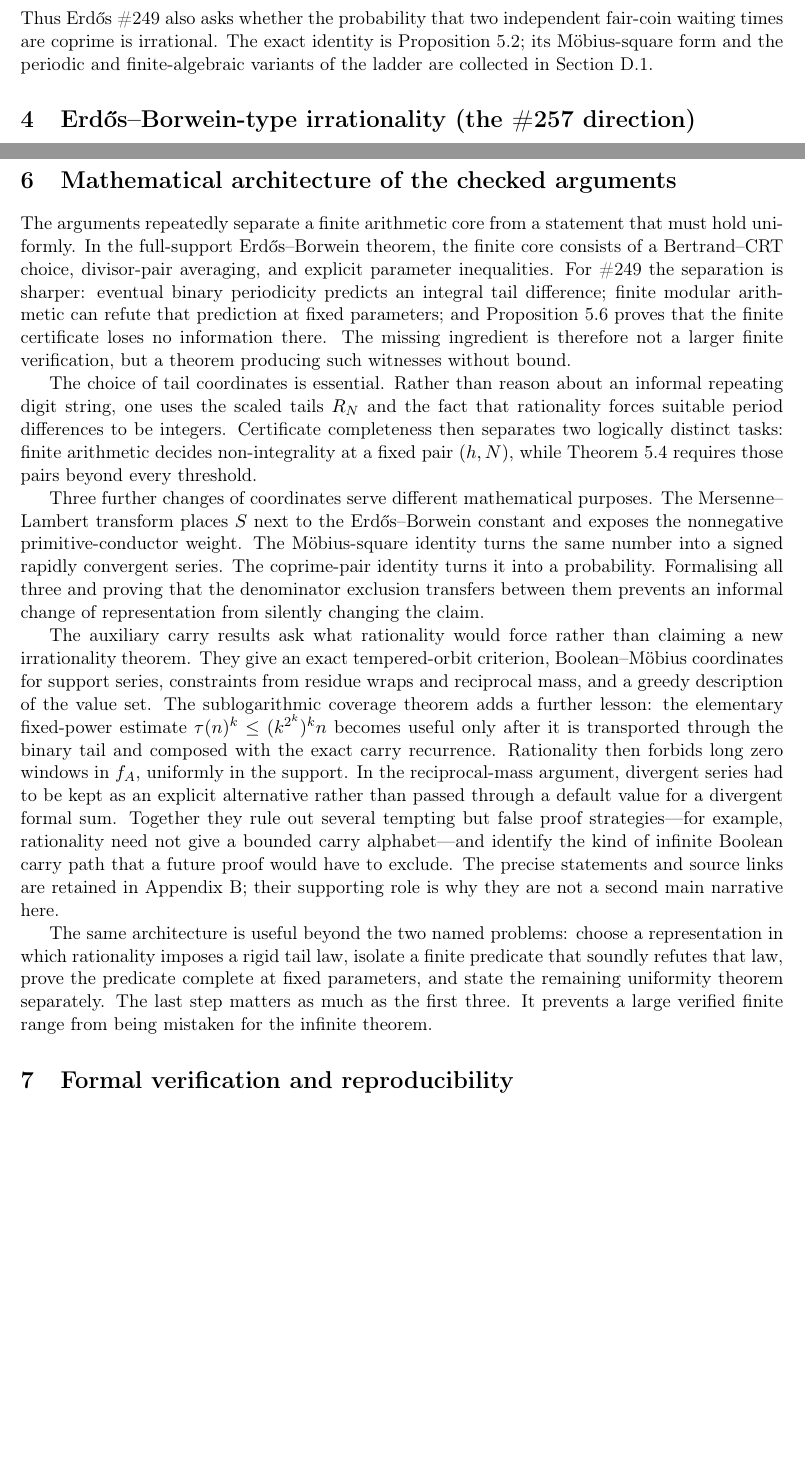
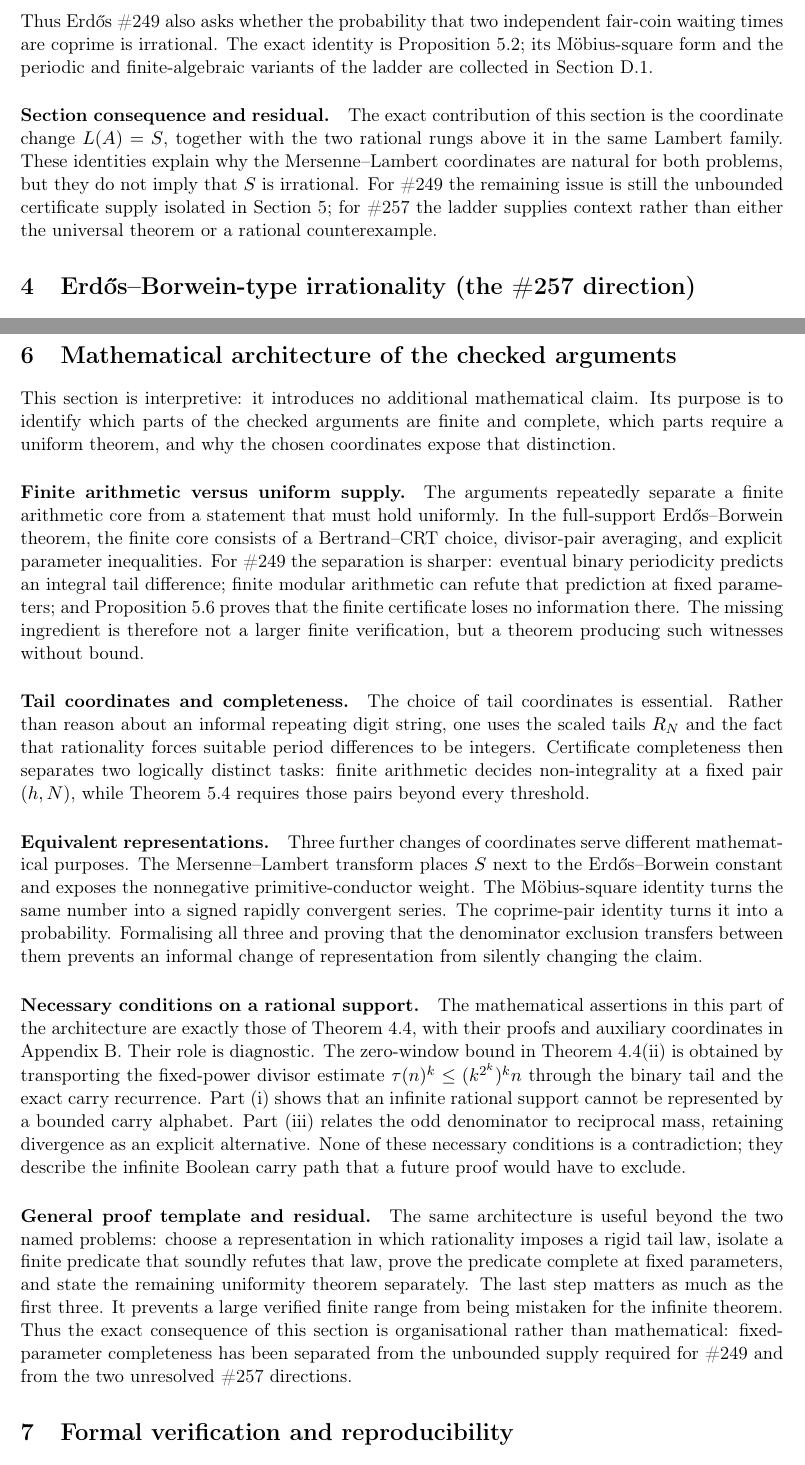
Before and after one commit to wcook04/plectis-lean-erdos249-257, a LaTeX paper (paper/erdos249-257-main-paper.tex, which reads paper/module-aliases.tex): two parts of pages 4 and 12 of 37, joined at a grey line, cut so that both start at the same text, the shorter picture padded with empty space. Compiled offline with pdfLaTeX.

Commit message:
Clarify paper roles and the half-value frontier

```diff
--- a/paper/erdos249-257-main-paper.tex
+++ b/paper/erdos249-257-main-paper.tex
@@ -350,6 +350,16 @@ fair-coin waiting times are coprime is irrational.  The exact identity is
 Proposition~\ref{res:coprime}; its M\"obius-square form and the periodic and
 finite-algebraic variants of the ladder are collected in
 Section~\ref{sec:additional-lambert}.
+
+\paragraph{Section consequence and residual.}
+The exact contribution of this section is the coordinate change
+\(L(A)=S\), together with the two rational rungs above it in the same
+Lambert family.  These identities explain why the Mersenne--Lambert
+coordinates are natural for both problems, but they do not imply that \(S\)
+is irrational.  For \#249 the remaining issue is still the unbounded
+certificate supply isolated in Section~\ref{sec:249}; for \#257 the ladder
+supplies context rather than either the universal theorem or a rational
+counterexample.
 
 \section{Erd\H{o}s--Borwein-type irrationality (the \#257 direction)}\label{sec:eb}
 
@@ -2062,6 +2072,12 @@ for $S$.
 \section{Mathematical architecture of the checked arguments}
 \label{sec:architecture}
 
+\noindent This section is interpretive: it introduces no additional
+mathematical claim.  Its purpose is to identify which parts of the checked
+arguments are finite and complete, which parts require a uniform theorem, and
+why the chosen coordinates expose that distinction.
+
+\paragraph{Finite arithmetic versus uniform supply.}
 The arguments repeatedly separate a finite arithmetic core from a statement
 that must hold uniformly.  In the full-support Erd\H{o}s--Borwein theorem, the
 finite core consists of a Bertrand--CRT choice, divisor-pair averaging, and
@@ -2072,6 +2088,7 @@ Proposition~\ref{res:complete} proves that the finite certificate loses no
 information there.  The missing ingredient is therefore not a larger finite
 verification, but a theorem producing such witnesses without bound.
 
+\paragraph{Tail coordinates and completeness.}
 The choice of tail coordinates is essential.  Rather than reason about an
 informal repeating digit string, one uses the scaled tails $R_N$ and the fact
 that rationality forces suitable period differences to be integers.
@@ -2079,6 +2096,7 @@ Certificate completeness then separates two logically distinct tasks: finite
 arithmetic decides non-integrality at a fixed pair $(h,N)$, while
 Theorem~\ref{res:red21} requires those pairs beyond every threshold.
 
+\paragraph{Equivalent representations.}
 Three further changes of coordinates serve different mathematical purposes. The
 Mersenne--Lambert transform places $S$ next to the Erd\H{o}s--Borwein constant
 and exposes the nonnegative primitive-conductor weight. The M\"obius-square
@@ -2087,30 +2105,30 @@ coprime-pair identity turns it into a probability. Formalising all three and
 proving that the denominator exclusion transfers between them prevents an
 informal change of representation from silently changing the claim.
 
-The auxiliary carry results ask what rationality would force rather than
-claiming a new irrationality theorem. They give an exact tempered-orbit
-criterion, Boolean--M\"obius coordinates for support series, constraints from
-residue wraps and reciprocal mass, and a greedy description of the value set.
-The sublogarithmic coverage theorem adds a further lesson: the elementary
-fixed-power estimate $\tau(n)^k\le(k^{2^k})^k n$ becomes useful only after it is
-transported through the binary tail and composed with the exact carry
-recurrence. Rationality then forbids long zero windows in $f_A$, uniformly in
-the support. In the reciprocal-mass argument, divergent series had to be kept
-as an explicit alternative rather than passed through a default value for a
-divergent formal sum.
-Together they rule out several tempting but false proof strategies---for
-example, rationality need not give a bounded carry alphabet---and identify the
-kind of infinite Boolean carry path that a future proof would have to exclude.
-The precise statements and source links are retained in
-Appendix~\ref{sec:carry}; their supporting role is why they are not a second
-main narrative here.
-
+\paragraph{Necessary conditions on a rational support.}
+The mathematical assertions in this part of the architecture are exactly
+those of Theorem~\ref{res:rigidity-main}, with their proofs and auxiliary
+coordinates in Appendix~\ref{sec:carry}.  Their role is diagnostic.  The
+zero-window bound in Theorem~\ref{res:rigidity-main}\textup{(ii)} is obtained
+by transporting the fixed-power divisor estimate
+\(\tau(n)^k\le(k^{2^k})^k n\) through the binary tail and the exact carry
+recurrence.  Part~\textup{(i)} shows that an infinite rational support cannot
+be represented by a bounded carry alphabet.  Part~\textup{(iii)} relates the
+odd denominator to reciprocal mass, retaining divergence as an explicit
+alternative.  None of these necessary conditions is a contradiction; they
+describe the infinite Boolean carry path that a future proof would have to
+exclude.
+
+\paragraph{General proof template and residual.}
 The same architecture is useful beyond the two named problems: choose a
 representation in which rationality imposes a rigid tail law, isolate a finite
 predicate that soundly refutes that law, prove the predicate complete at fixed
 parameters, and state the remaining uniformity theorem separately. The last
 step matters as much as the first three. It prevents a large verified finite
-range from being mistaken for the infinite theorem.
+range from being mistaken for the infinite theorem.  Thus the exact
+consequence of this section is organisational rather than mathematical:
+fixed-parameter completeness has been separated from the unbounded supply
+required for \#249 and from the two unresolved \#257 directions.
 
 \section{Formal verification and reproducibility}\label{sec:verify}
 
--- a/paper/module-aliases.tex
+++ b/paper/module-aliases.tex
@@ -40,14 +40,8 @@
 \expandafter\def\csname modulesigil@HalfCylinderHalfMembershipClassification.lean\endcsname{HalCylHalMemCla}
 \expandafter\def\csname modulesigil@HalfCylinderIntegerGreedy.lean\endcsname{HalCylIntGre}
 \expandafter\def\csname modulesigil@HalfCylinderLargestSkipGap.lean\endcsname{HalCylLarSkiGap}
-\expandafter\def\csname modulesigil@HalfCylinderLargestSkipInduction.lean\endcsname{HalCylLarSkiInd}
-\expandafter\def\csname modulesigil@HalfCylinderLastProducerContradiction.lean\endcsname{HalCylLasProCon}
-\expandafter\def\csname modulesigil@HalfCylinderMiddleCarryLowerBound.lean\endcsname{HalCylMidCarLowBou}
-\expandafter\def\csname modulesigil@HalfCylinderProducerCarrySocket.lean\endcsname{HalCylProCarSoc}
-\expandafter\def\csname modulesigil@HalfCylinderProducerLowerBound.lean\endcsname{HalCylProLowBou}
 \expandafter\def\csname modulesigil@HalfCylinderQuarterBandEndpoints.lean\endcsname{HalCylQuaBanEnd}
 \expandafter\def\csname modulesigil@HalfCylinderResetDeficitEscape.lean\endcsname{HalCylResDefEsc}
-\expandafter\def\csname modulesigil@HalfCylinderSeamProducerAlignment.lean\endcsname{HalCylSeaProAli}
 \expandafter\def\csname modulesigil@HalfCylinderUpperResetBandCertificates.lean\endcsname{HalCylUppResBanCer}
 \expandafter\def\csname modulesigil@HalfDivisorUnitDrop.lean\endcsname{HalDivUniDro}
 \expandafter\def\csname modulesigil@HalfGreedyTwoThirdsBand.lean\endcsname{HalGreTwoThiBan}
@@ -81,11 +75,7 @@
 \expandafter\def\csname modulesigil@SuffixCylinderFirstFeedback.lean\endcsname{SufCylFirFee}
 \expandafter\def\csname modulesigil@SuffixCylinderGlobalProducer.lean\endcsname{SufCylGloPro}
 \expandafter\def\csname modulesigil@SuffixCylinderInStrip.lean\endcsname{SufCylInStr}
-\expandafter\def\csname modulesigil@SuffixCylinderProfiledAdjacency.lean\endcsname{SufCylProAdj}
-\expandafter\def\csname modulesigil@SuffixCylinderProfiledAutoStep.lean\endcsname{SufCylProAutSte}
-\expandafter\def\csname modulesigil@SuffixCylinderProfiledGap.lean\endcsname{SufCylProGap}
 \expandafter\def\csname modulesigil@SuffixCylinderProfiledPromotion.lean\endcsname{SufCylProPro}
-\expandafter\def\csname modulesigil@SuffixCylinderProfiledPromotionAdjacency.lean\endcsname{SufCylProProAdj}
 \expandafter\def\csname modulesigil@SuffixCylinderProfiledSwallow.lean\endcsname{SufCylProSwa}
 \expandafter\def\csname modulesigil@SuffixCylinderPromotion.lean\endcsname{SufCylPro}
 \expandafter\def\csname modulesigil@SuffixCylinderStage51.lean\endcsname{SufCylSta}
@@ -95,7 +85,6 @@
 \expandafter\def\csname modulesigil@SupportSunflowerDichotomy.lean\endcsname{SupSunDic}
 \expandafter\def\csname modulesigil@TerminalOnlyCofinal.lean\endcsname{TerOnlCof}
 \expandafter\def\csname modulesigil@TerminalOnlyScaledVanishing.lean\endcsname{TerOnlScaVan}
-\expandafter\def\csname modulesigil@Totient827ParitySocketCeiling.lean\endcsname{TotParSocCei}
 \expandafter\def\csname modulesigil@TotientCarryKernelRigidity.lean\endcsname{TotCarKerRig}
 \expandafter\def\csname modulesigil@TotientMahlerDefect.lean\endcsname{TotMahDef}
 \expandafter\def\csname modulesigil@TotientTailPeriodKiller.lean\endcsname{TotTaiPerKil}
```
Also changed, not shown: docs/ORIENTATION.md (+2 -1 lines), erdos249-257-main-paper.pdf, paper/erdos249-257-main-paper.tex (12 more changed lines), 8 other files.
